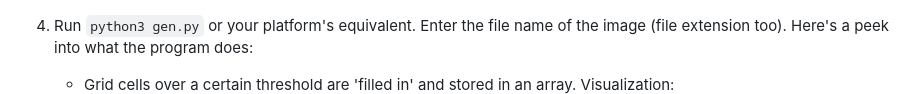
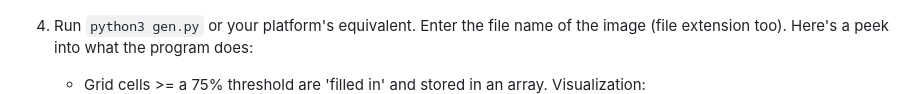
Before and after one commit to skynet172/3dVisualizationForFirstResponders, a Markdown page: README.md, the part around the change printed below. Rendered like a GitHub page.

````diff
--- a/README.md
+++ b/README.md
@@ -26,7 +26,7 @@ Familiarity is key in order to respond quickly. In first responder scenarios, a
 
    ![A grid containing the walls of drawn floor plan](sketch1.png)
 4. Run `python3 gen.py` or your platform's equivalent. Enter the file name of the image (file extension too). Here's a peek into what the program does:
-   + Grid cells over a certain threshold are 'filled in' and stored in an array. Visualization:
+   + Grid cells >= a 75% threshold are 'filled in' and stored in an array. Visualization:
      ![A neater grid containing the same walls of the drawn floor plan](sketch1Filter.png)
    +  Then, the script generates the HTML file for the web app:
        ```
````
Also changed, not shown: other parts of README.md (+1 -1 lines).
